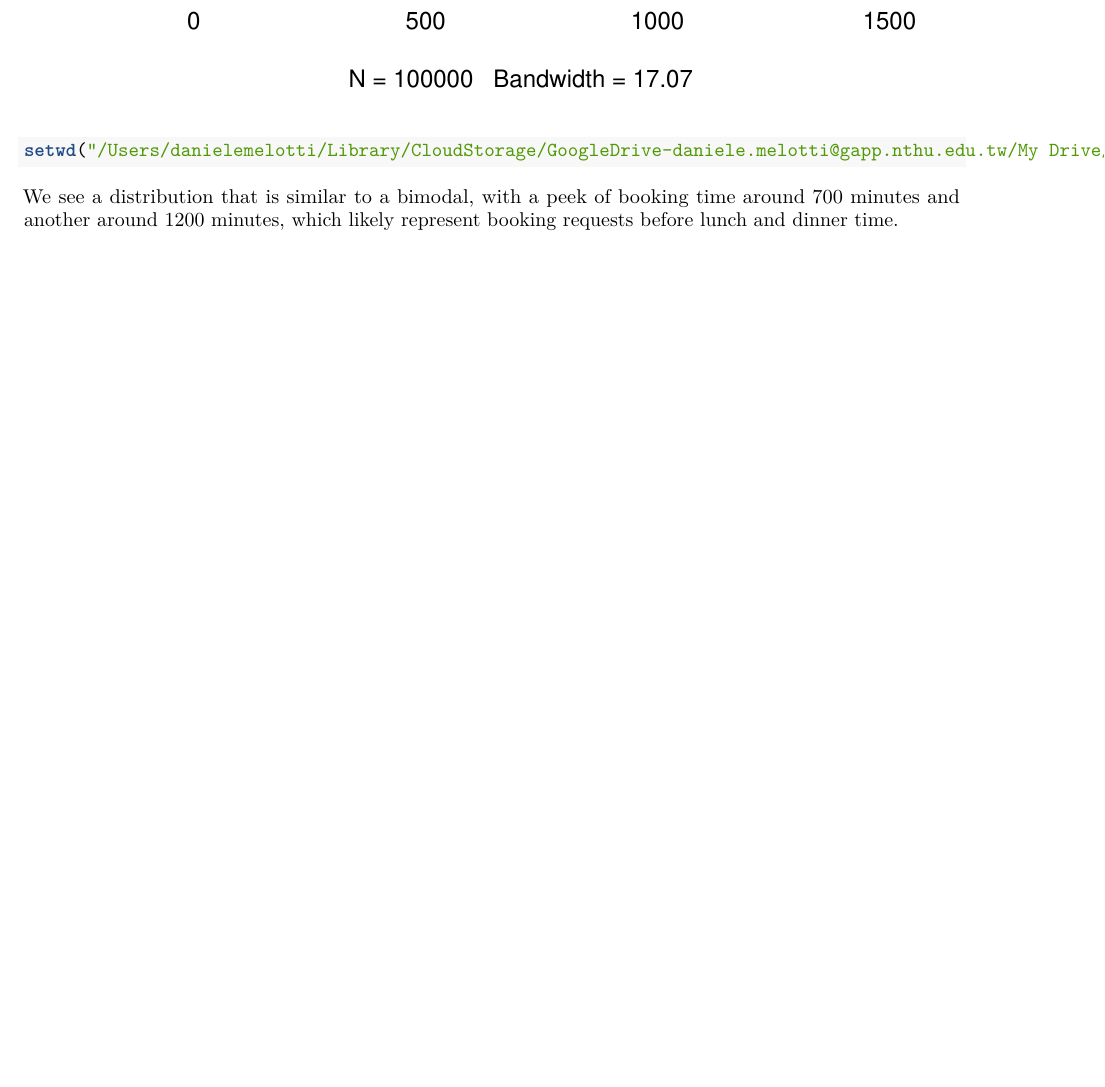
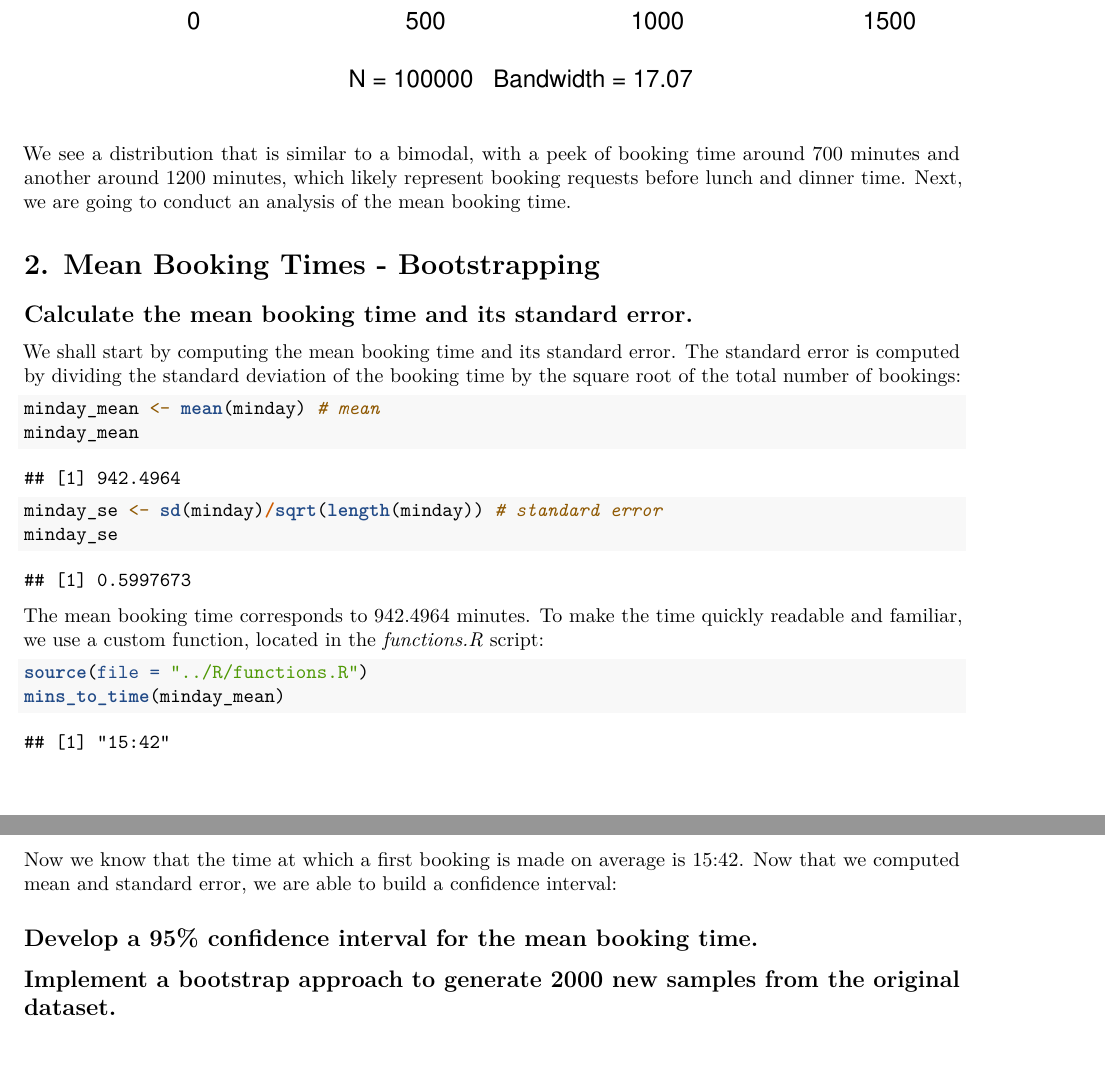
Before and after one commit to danielemelotti/restaurant-booking-bootstrap, an R Markdown document (reports/booking-analysis.Rmd): part of page 2 of 2 before the commit and two parts of pages 2 and 3 of 3 after it, the two joined at a grey line, cut so that both start at the same text, the shorter picture padded with empty space. Rendered offline with R 4.5, knitr and Pandoc, then LaTeX, with nearby package versions.

Commit message:
Add functions.R script and start task 2

````diff
--- a/reports/booking-analysis.Rmd
+++ b/reports/booking-analysis.Rmd
@@ -38,7 +38,32 @@ Now, we shall see the density of _minday_ so as to get an idea about how are the
 ```{r}
 plot(density(minday), main="Minute of the day of first ever booking",
      col="cornflowerblue", lwd=2)
-setwd("/Users/danielemelotti/Library/CloudStorage/GoogleDrive-daniele.melotti@gapp.nthu.edu.tw/My Drive/5. REPOS/restaurant-booking-bootstrap")
 ```
 
-We see a distribution that is similar to a bimodal, with a peek of booking time around 700 minutes and another around 1200 minutes, which likely represent booking requests before lunch and dinner time.
+We see a distribution that is similar to a bimodal, with a peek of booking time around 700 minutes and another around 1200 minutes, which likely represent booking requests before lunch and dinner time. Next, we are going to conduct an analysis of the mean booking time.
+
+# 2. Mean Booking Times - Bootstrapping
+
+## Calculate the mean booking time and its standard error.
+
+We shall start by computing the mean booking time and its standard error. The standard error is computed by dividing the standard deviation of the booking time by the square root of the total number of bookings:
+```{r}
+minday_mean <- mean(minday) # mean
+minday_mean
+minday_se <- sd(minday)/sqrt(length(minday)) # standard error
+minday_se
+```
+
+The mean booking time corresponds to 942.4964 minutes. To make the time quickly readable and familiar, we use a custom function, located in the _functions.R_ script:
+```{r}
+source(file = "../R/functions.R")
+mins_to_time(minday_mean)
+```
+
+Now we know that the time at which a first booking is made on average is 15:42. Now that we computed mean and standard error, we are able to build a confidence interval:
+
+
+## Develop a 95% confidence interval for the mean booking time.
+
+
+## Implement a bootstrap approach to generate 2000 new samples from the original dataset.
````
Also changed, not shown: R/functions.R (added, +15 -0 lines), reports/booking-analysis.Rmd (4 more changed lines).
